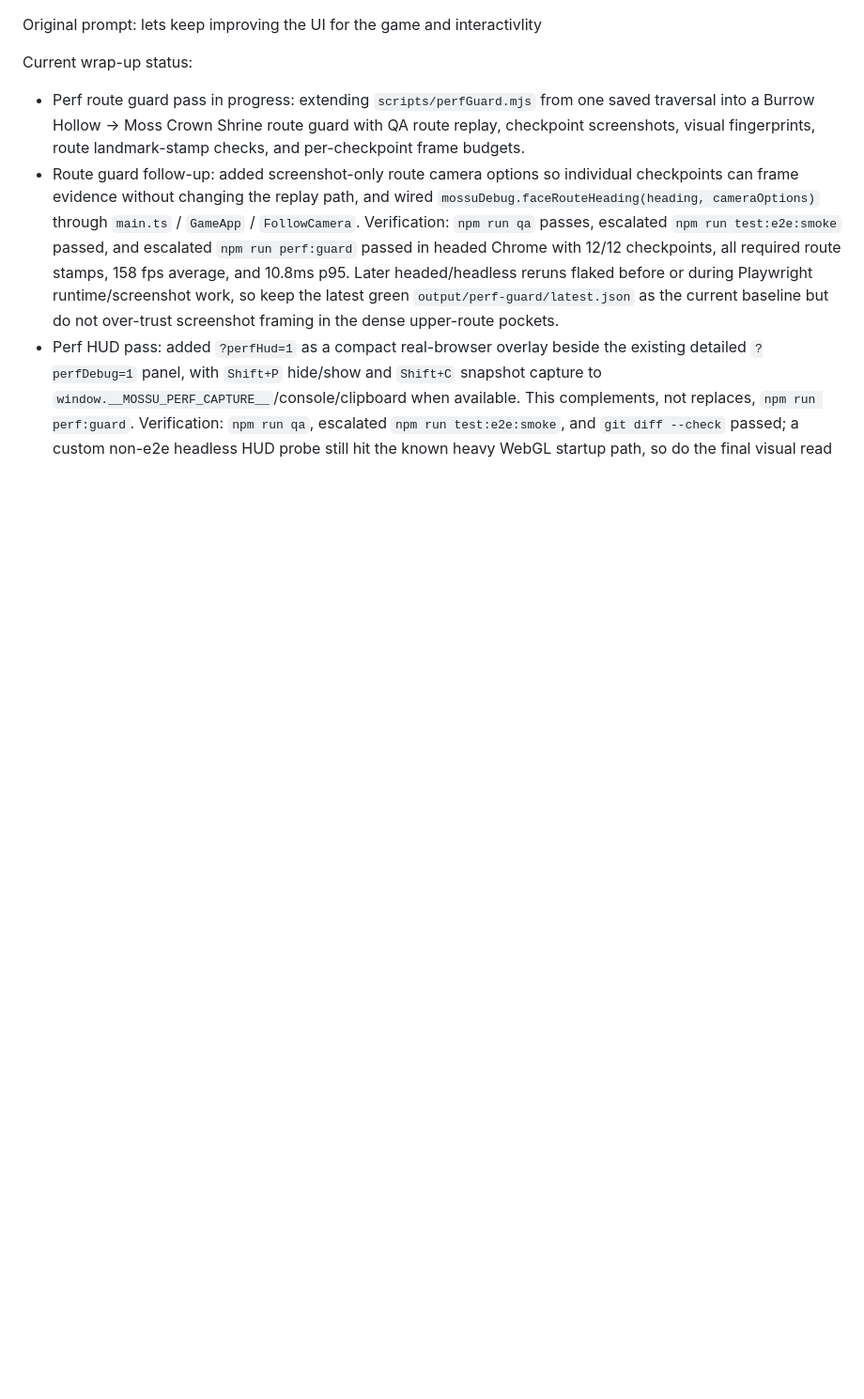
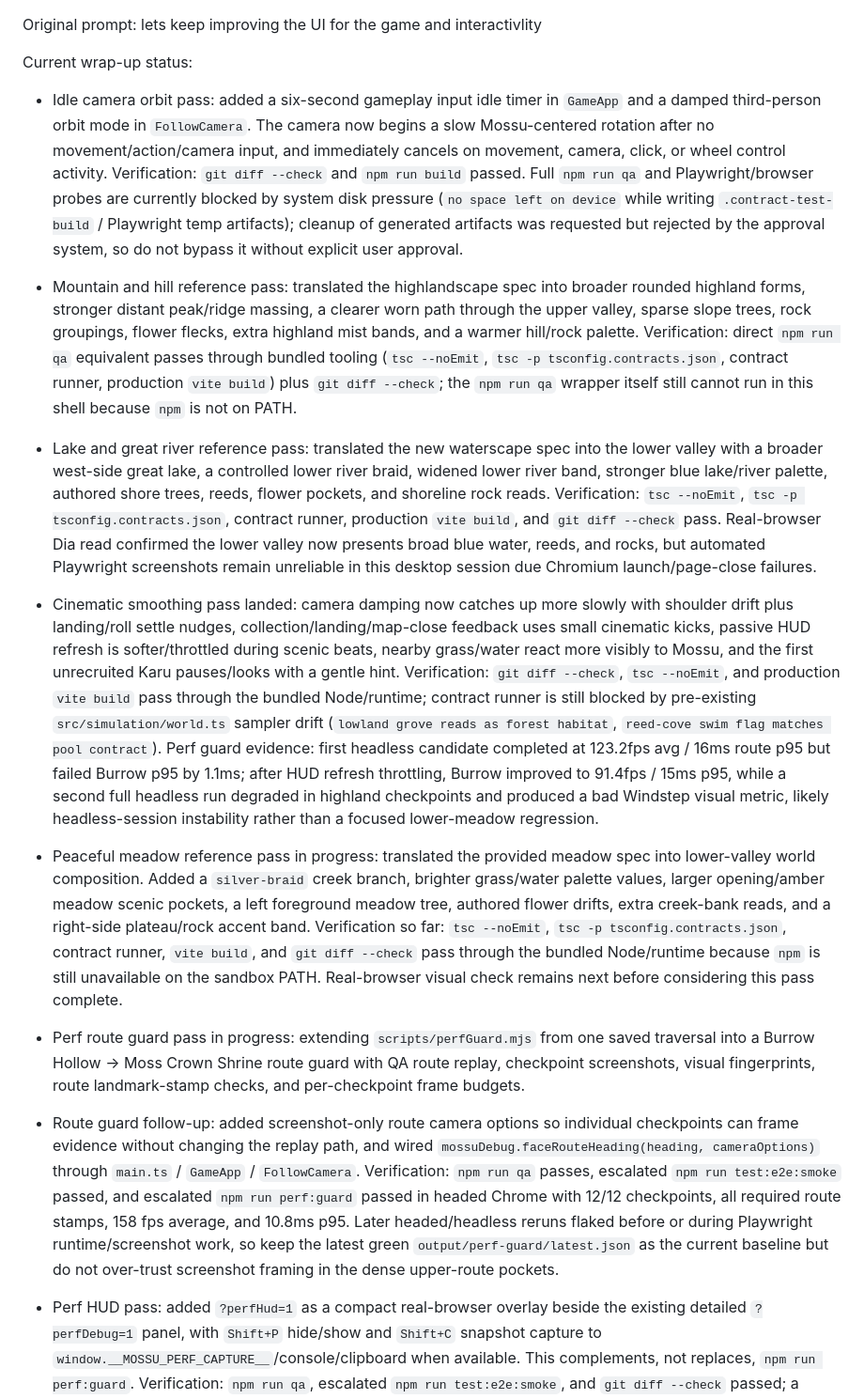
Before and after one commit to hunterbastian/mossu, a Markdown page: progress.md, the part around one of its changes. Shown at 94% size. Drawn GitHub-style; blank space fills up the shorter version.

```diff
--- a/progress.md
+++ b/progress.md
@@ -2,6 +2,15 @@ Original prompt: lets keep improving the UI for the game and interactivlity
 
 Current wrap-up status:
 
+- Idle camera orbit pass: added a six-second gameplay input idle timer in `GameApp` and a damped third-person orbit mode in `FollowCamera`. The camera now begins a slow Mossu-centered rotation after no movement/action/camera input, and immediately cancels on movement, camera, click, or wheel control activity. Verification: `git diff --check` and `npm run build` passed. Full `npm run qa` and Playwright/browser probes are currently blocked by system disk pressure (`no space left on device` while writing `.contract-test-build` / Playwright temp artifacts); cleanup of generated artifacts was requested but rejected by the approval system, so do not bypass it without explicit user approval.
+
+- Mountain and hill reference pass: translated the highlandscape spec into broader rounded highland forms, stronger distant peak/ridge massing, a clearer worn path through the upper valley, sparse slope trees, rock groupings, flower flecks, extra highland mist bands, and a warmer hill/rock palette. Verification: direct `npm run qa` equivalent passes through bundled tooling (`tsc --noEmit`, `tsc -p tsconfig.contracts.json`, contract runner, production `vite build`) plus `git diff --check`; the `npm run qa` wrapper itself still cannot run in this shell because `npm` is not on PATH.
+
+- Lake and great river reference pass: translated the new waterscape spec into the lower valley with a broader west-side great lake, a controlled lower river braid, widened lower river band, stronger blue lake/river palette, authored shore trees, reeds, flower pockets, and shoreline rock reads. Verification: `tsc --noEmit`, `tsc -p tsconfig.contracts.json`, contract runner, production `vite build`, and `git diff --check` pass. Real-browser Dia read confirmed the lower valley now presents broad blue water, reeds, and rocks, but automated Playwright screenshots remain unreliable in this desktop session due Chromium launch/page-close failures.
+
+- Cinematic smoothing pass landed: camera damping now catches up more slowly with shoulder drift plus landing/roll settle nudges, collection/landing/map-close feedback uses small cinematic kicks, passive HUD refresh is softer/throttled during scenic beats, nearby grass/water react more visibly to Mossu, and the first unrecruited Karu pauses/looks with a gentle hint. Verification: `git diff --check`, `tsc --noEmit`, and production `vite build` pass through the bundled Node/runtime; contract runner is still blocked by pre-existing `src/simulation/world.ts` sampler drift (`lowland grove reads as forest habitat`, `reed-cove swim flag matches pool contract`). Perf guard evidence: first headless candidate completed at 123.2fps avg / 16ms route p95 but failed Burrow p95 by 1.1ms; after HUD refresh throttling, Burrow improved to 91.4fps / 15ms p95, while a second full headless run degraded in highland checkpoints and produced a bad Windstep visual metric, likely headless-session instability rather than a focused lower-meadow regression.
+
+- Peaceful meadow reference pass in progress: translated the provided meadow spec into lower-valley world composition. Added a `silver-braid` creek branch, brighter grass/water palette values, larger opening/amber meadow scenic pockets, a left foreground meadow tree, authored flower drifts, extra creek-bank reads, and a right-side plateau/rock accent band. Verification so far: `tsc --noEmit`, `tsc -p tsconfig.contracts.json`, contract runner, `vite build`, and `git diff --check` pass through the bundled Node/runtime because `npm` is still unavailable on the sandbox PATH. Real-browser visual check remains next before considering this pass complete.
 - Perf route guard pass in progress: extending `scripts/perfGuard.mjs` from one saved traversal into a Burrow Hollow -> Moss Crown Shrine route guard with QA route replay, checkpoint screenshots, visual fingerprints, route landmark-stamp checks, and per-checkpoint frame budgets.
 - Route guard follow-up: added screenshot-only route camera options so individual checkpoints can frame evidence without changing the replay path, and wired `mossuDebug.faceRouteHeading(heading, cameraOptions)` through `main.ts` / `GameApp` / `FollowCamera`. Verification: `npm run qa` passes, escalated `npm run test:e2e:smoke` passed, and escalated `npm run perf:guard` passed in headed Chrome with 12/12 checkpoints, all required route stamps, 158 fps average, and 10.8ms p95. Later headed/headless reruns flaked before or during Playwright runtime/screenshot work, so keep the latest green `output/perf-guard/latest.json` as the current baseline but do not over-trust screenshot framing in the dense upper-route pockets.
 - Perf HUD pass: added `?perfHud=1` as a compact real-browser overlay beside the existing detailed `?perfDebug=1` panel, with `Shift+P` hide/show and `Shift+C` snapshot capture to `window.__MOSSU_PERF_CAPTURE__`/console/clipboard when available. This complements, not replaces, `npm run perf:guard`. Verification: `npm run qa`, escalated `npm run test:e2e:smoke`, and `git diff --check` passed; a custom non-e2e headless HUD probe still hit the known heavy WebGL startup path, so do the final visual read in desktop Chrome at `/?perfHud=1`.
```
Also changed, not shown: other parts of progress.md (+12 -0 lines).
